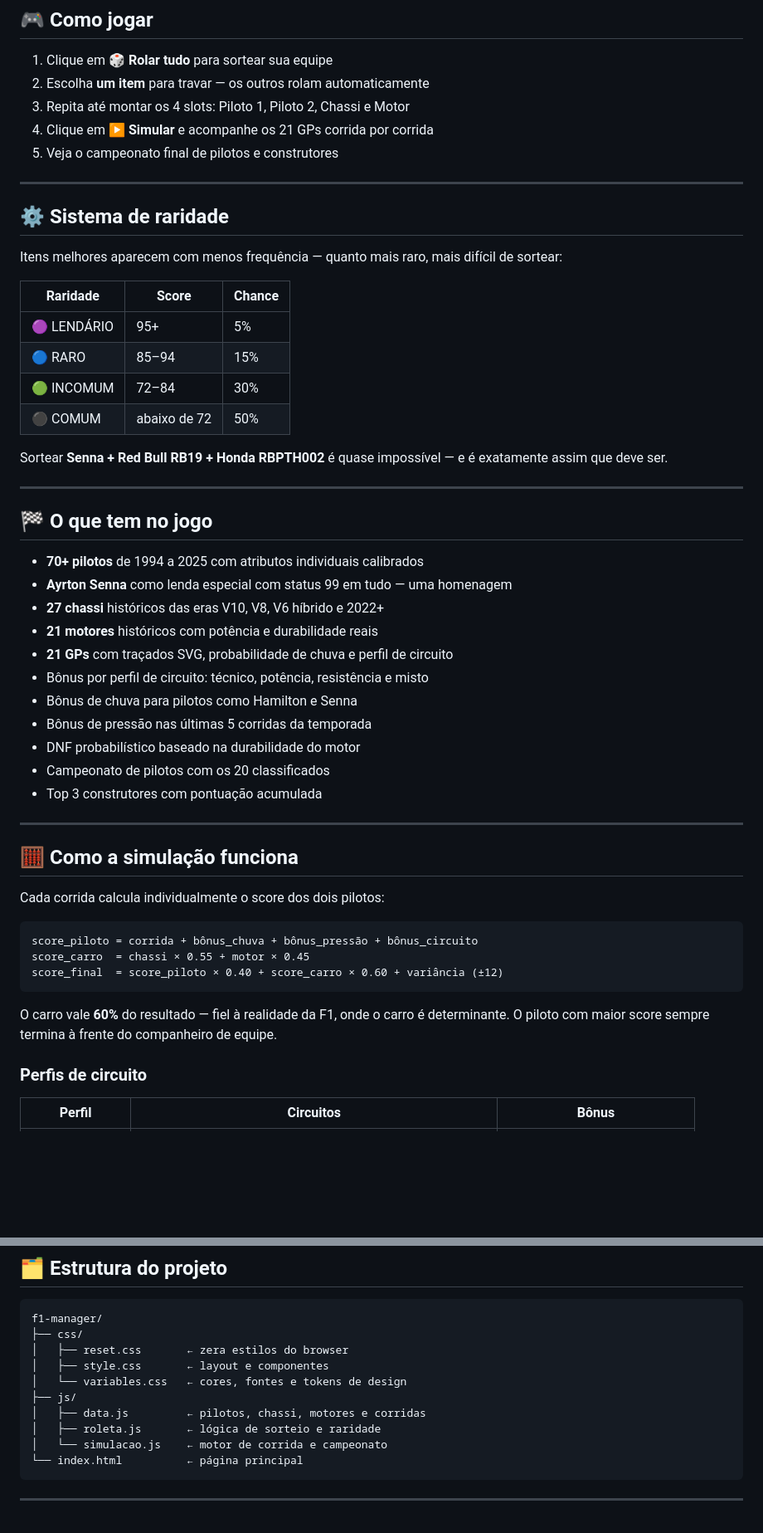
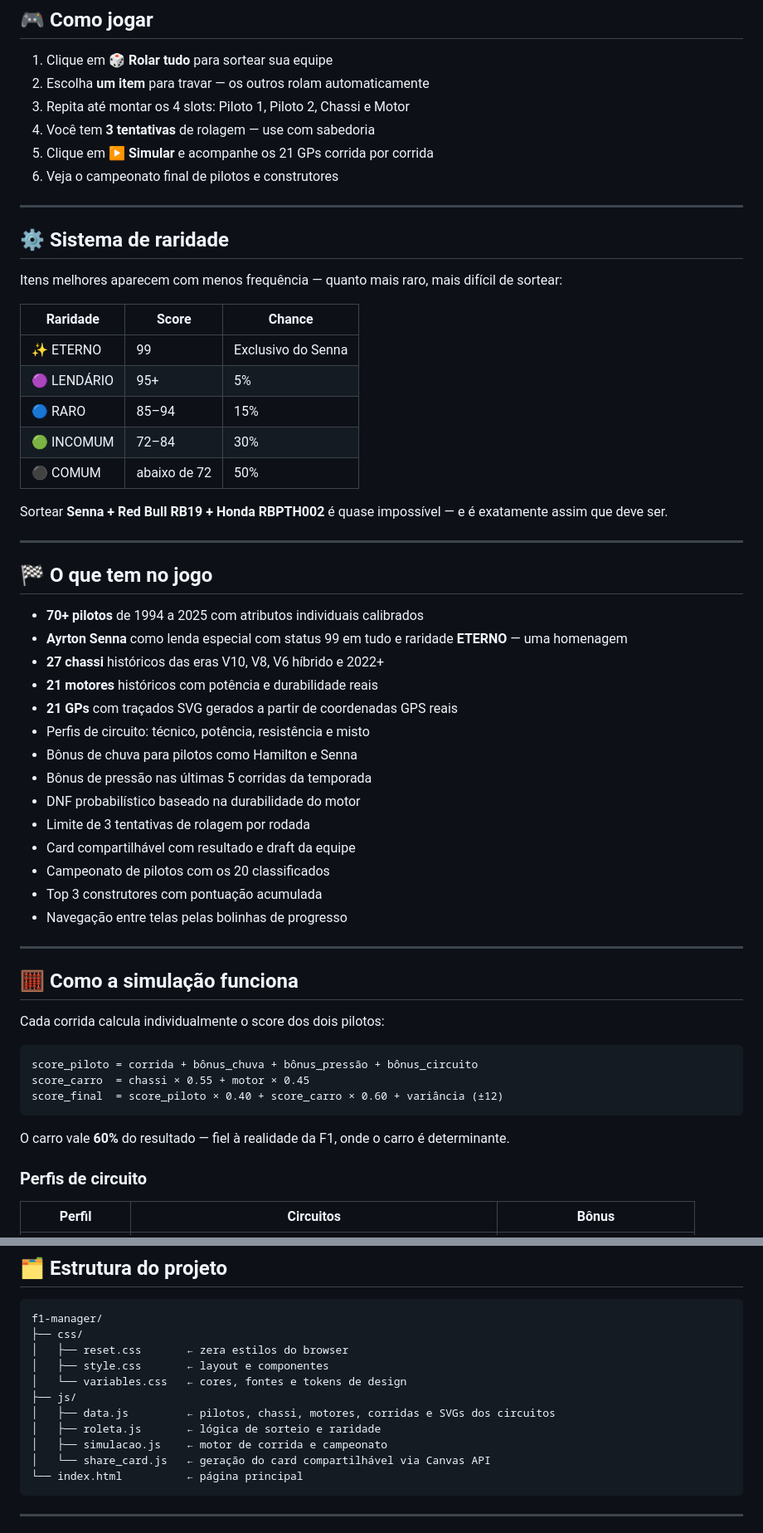
Before and after one commit to ArthurCarneiro16/f1-reroll, a Markdown page: README.md, 2 parts joined by grey strips. Shown at 83% size. Drawn GitHub-style; blank space fills up the shorter version.

Commit message:
docs: atualiza README com features atuais

````diff
--- a/README.md
+++ b/README.md
@@ -14,8 +14,9 @@ Monte sua equipe sorteando pilotos, chassi e motor de **1994 a 2025** e simule u
 1. Clique em **🎲 Rolar tudo** para sortear sua equipe
 2. Escolha **um item** para travar — os outros rolam automaticamente
 3. Repita até montar os 4 slots: Piloto 1, Piloto 2, Chassi e Motor
-4. Clique em **▶ Simular** e acompanhe os 21 GPs corrida por corrida
-5. Veja o campeonato final de pilotos e construtores
+4. Você tem **3 tentativas** de rolagem — use com sabedoria
+5. Clique em **▶ Simular** e acompanhe os 21 GPs corrida por corrida
+6. Veja o campeonato final de pilotos e construtores
 
 ---
 
@@ -25,6 +26,7 @@ Itens melhores aparecem com menos frequência — quanto mais raro, mais difíci
 
 | Raridade | Score | Chance |
 |---|---|---|
+| ✨ ETERNO | 99 | Exclusivo do Senna |
 | 🟣 LENDÁRIO | 95+ | 5% |
 | 🔵 RARO | 85–94 | 15% |
 | 🟢 INCOMUM | 72–84 | 30% |
@@ -37,16 +39,19 @@ Sortear **Senna + Red Bull RB19 + Honda RBPTH002** é quase impossível — e é
 ## 🏁 O que tem no jogo
 
 - **70+ pilotos** de 1994 a 2025 com atributos individuais calibrados
-- **Ayrton Senna** como lenda especial com status 99 em tudo — uma homenagem
+- **Ayrton Senna** como lenda especial com status 99 em tudo e raridade **ETERNO** — uma homenagem
 - **27 chassi** históricos das eras V10, V8, V6 híbrido e 2022+
 - **21 motores** históricos com potência e durabilidade reais
-- **21 GPs** com traçados SVG, probabilidade de chuva e perfil de circuito
-- Bônus por perfil de circuito: técnico, potência, resistência e misto
+- **21 GPs** com traçados SVG gerados a partir de coordenadas GPS reais
+- Perfis de circuito: técnico, potência, resistência e misto
 - Bônus de chuva para pilotos como Hamilton e Senna
 - Bônus de pressão nas últimas 5 corridas da temporada
 - DNF probabilístico baseado na durabilidade do motor
+- Limite de 3 tentativas de rolagem por rodada
+- Card compartilhável com resultado e draft da equipe
 - Campeonato de pilotos com os 20 classificados
 - Top 3 construtores com pontuação acumulada
+- Navegação entre telas pelas bolinhas de progresso
 
 ---
 
@@ -60,7 +65,7 @@ score_carro  = chassi × 0.55 + motor × 0.45
 score_final  = score_piloto × 0.40 + score_carro × 0.60 + variância (±12)
 ```
 
-O carro vale **60%** do resultado — fiel à realidade da F1, onde o carro é determinante. O piloto com maior score sempre termina à frente do companheiro de equipe.
+O carro vale **60%** do resultado — fiel à realidade da F1, onde o carro é determinante.
 
 ### Perfis de circuito
 
@@ -82,9 +87,10 @@ f1-manager/
 │   ├── style.css       ← layout e componentes
 │   └── variables.css   ← cores, fontes e tokens de design
 ├── js/
-│   ├── data.js         ← pilotos, chassi, motores e corridas
+│   ├── data.js         ← pilotos, chassi, motores, corridas e SVGs dos circuitos
 │   ├── roleta.js       ← lógica de sorteio e raridade
-│   └── simulacao.js    ← motor de corrida e campeonato
+│   ├── simulacao.js    ← motor de corrida e campeonato
+│   └── share_card.js   ← geração do card compartilhável via Canvas API
 └── index.html          ← página principal
 ```
 
````
Also changed, not shown: other parts of README.md (+7 -0 lines).
